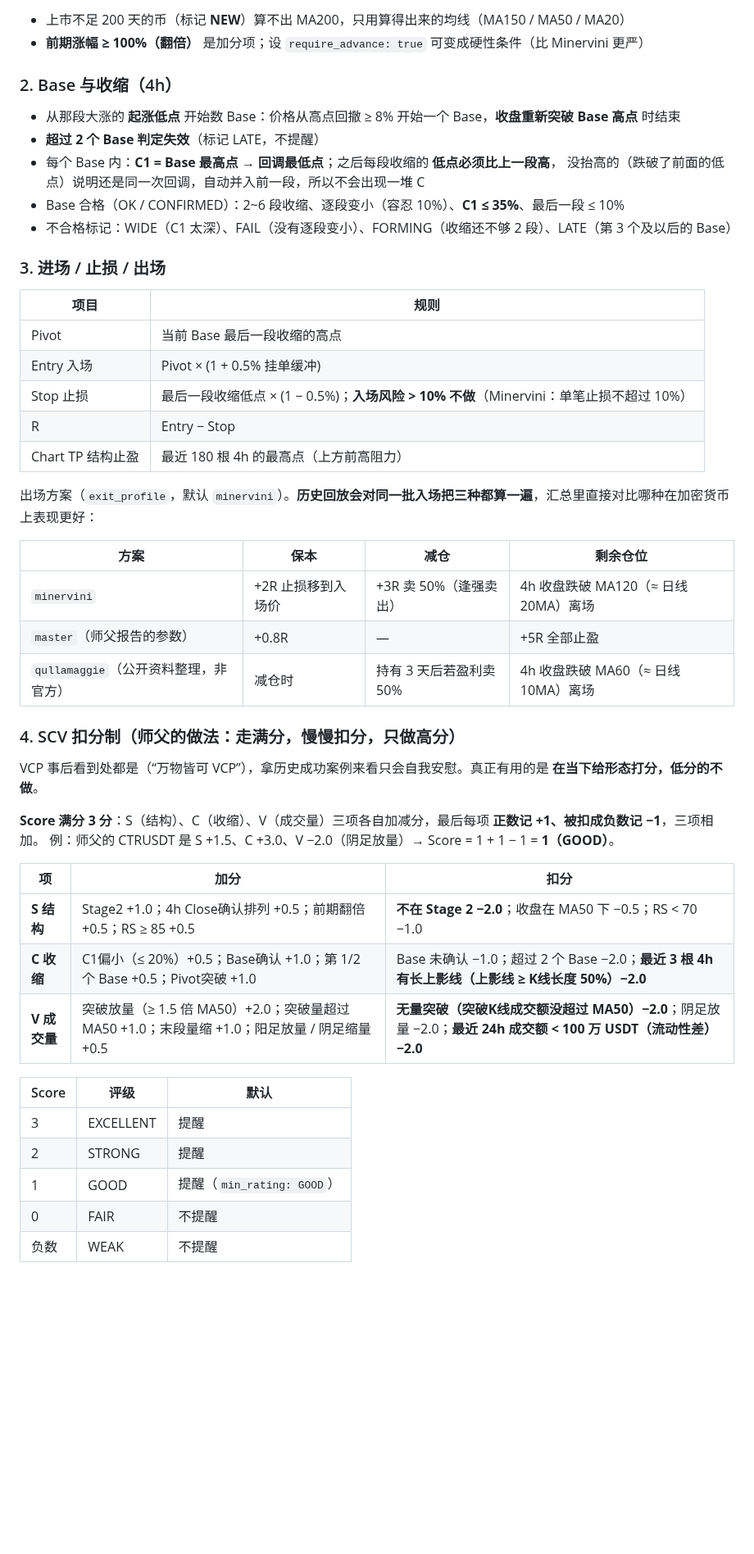
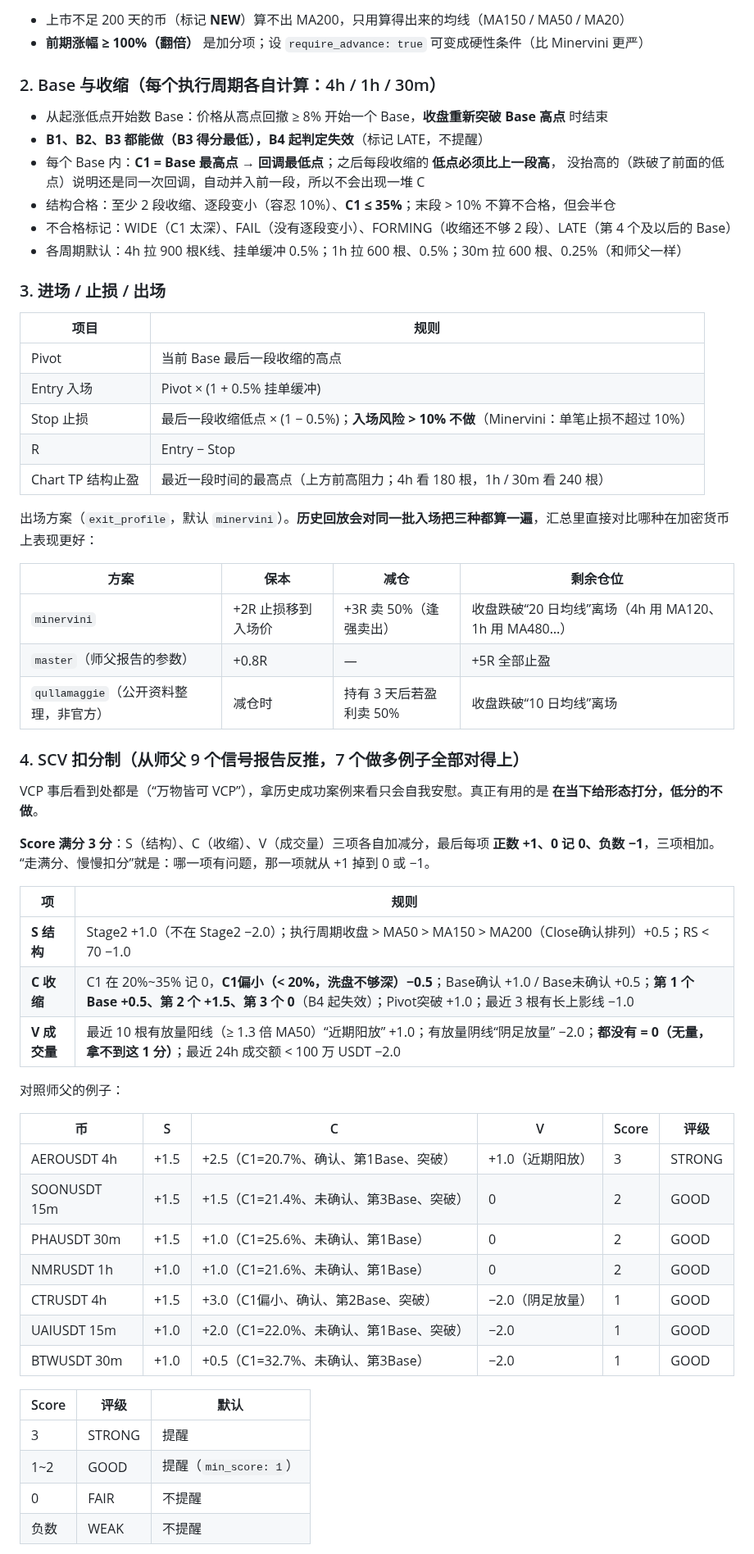
Before and after one commit to zhihong1357/-, a Markdown page: README.md, the part around one of its changes. Shown at 82% size. Rendered like a GitHub page; blank space fills up the shorter version.

```diff
--- a/README.md
+++ b/README.md
@@ -88,13 +88,14 @@ Mac / Linux：在终端运行 `./run_mac_linux.sh`
 - 上市不足 200 天的币（标记 **NEW**）算不出 MA200，只用算得出来的均线（MA150 / MA50 / MA20）
 - **前期涨幅 ≥ 100%（翻倍）** 是加分项；设 `require_advance: true` 可变成硬性条件（比 Minervini 更严）
 
-### 2. Base 与收缩（4h）
-- 从那段大涨的 **起涨低点** 开始数 Base：价格从高点回撤 ≥ 8% 开始一个 Base，**收盘重新突破 Base 高点** 时结束
-- **超过 2 个 Base 判定失效**（标记 LATE，不提醒）
+### 2. Base 与收缩（每个执行周期各自计算：4h / 1h / 30m）
+- 从起涨低点开始数 Base：价格从高点回撤 ≥ 8% 开始一个 Base，**收盘重新突破 Base 高点** 时结束
+- **B1、B2、B3 都能做（B3 得分最低），B4 起判定失效**（标记 LATE，不提醒）
 - 每个 Base 内：**C1 = Base 最高点 → 回调最低点**；之后每段收缩的 **低点必须比上一段高**，
   没抬高的（跌破了前面的低点）说明还是同一次回调，自动并入前一段，所以不会出现一堆 C
-- Base 合格（OK / CONFIRMED）：2~6 段收缩、逐段变小（容忍 10%）、**C1 ≤ 35%**、最后一段 ≤ 10%
-- 不合格标记：WIDE（C1 太深）、FAIL（没有逐段变小）、FORMING（收缩还不够 2 段）、LATE（第 3 个及以后的 Base）
+- 结构合格：至少 2 段收缩、逐段变小（容忍 10%）、**C1 ≤ 35%**；末段 > 10% 不算不合格，但会半仓
+- 不合格标记：WIDE（C1 太深）、FAIL（没有逐段变小）、FORMING（收缩还不够 2 段）、LATE（第 4 个及以后的 Base）
+- 各周期默认：4h 拉 900 根K线、挂单缓冲 0.5%；1h 拉 600 根、0.5%；30m 拉 600 根、0.25%（和师父一样）
 
 ### 3. 进场 / 止损 / 出场
 | 项目 | 规则 |
@@ -103,33 +104,44 @@ Mac / Linux：在终端运行 `./run_mac_linux.sh`
 | Entry 入场 | Pivot × (1 + 0.5% 挂单缓冲) |
 | Stop 止损 | 最后一段收缩低点 × (1 − 0.5%)；**入场风险 > 10% 不做**（Minervini：单笔止损不超过 10%） |
 | R | Entry − Stop |
-| Chart TP 结构止盈 | 最近 180 根 4h 的最高点（上方前高阻力） |
+| Chart TP 结构止盈 | 最近一段时间的最高点（上方前高阻力；4h 看 180 根，1h / 30m 看 240 根） |
 
 出场方案（`exit_profile`，默认 `minervini`）。**历史回放会对同一批入场把三种都算一遍**，汇总里直接对比哪种在加密货币上表现更好：
 
 | 方案 | 保本 | 减仓 | 剩余仓位 |
 |---|---|---|---|
-| `minervini` | +2R 止损移到入场价 | +3R 卖 50%（逢强卖出） | 4h 收盘跌破 MA120（≈ 日线 20MA）离场 |
+| `minervini` | +2R 止损移到入场价 | +3R 卖 50%（逢强卖出） | 收盘跌破“20 日均线”离场（4h 用 MA120、1h 用 MA480…） |
 | `master`（师父报告的参数） | +0.8R | — | +5R 全部止盈 |
-| `qullamaggie`（公开资料整理，非官方） | 减仓时 | 持有 3 天后若盈利卖 50% | 4h 收盘跌破 MA60（≈ 日线 10MA）离场 |
+| `qullamaggie`（公开资料整理，非官方） | 减仓时 | 持有 3 天后若盈利卖 50% | 收盘跌破“10 日均线”离场 |
 
-### 4. SCV 扣分制（师父的做法：走满分，慢慢扣分，只做高分）
+### 4. SCV 扣分制（从师父 9 个信号报告反推，7 个做多例子全部对得上）
 VCP 事后看到处都是（“万物皆可 VCP”），拿历史成功案例来看只会自我安慰。真正有用的是 **在当下给形态打分，低分的不做**。
 
-**Score 满分 3 分**：S（结构）、C（收缩）、V（成交量）三项各自加减分，最后每项 **正数记 +1、被扣成负数记 −1**，三项相加。
-例：师父的 CTRUSDT 是 S +1.5、C +3.0、V −2.0（阴足放量）→ Score = 1 + 1 − 1 = **1（GOOD）**。
+**Score 满分 3 分**：S（结构）、C（收缩）、V（成交量）三项各自加减分，最后每项 **正数 +1、0 记 0、负数 −1**，三项相加。
+“走满分、慢慢扣分”就是：哪一项有问题，那一项就从 +1 掉到 0 或 −1。
 
-| 项 | 加分 | 扣分 |
-|---|---|---|
-| **S 结构** | Stage2 +1.0；4h Close确认排列 +0.5；前期翻倍 +0.5；RS ≥ 85 +0.5 | **不在 Stage 2 −2.0**；收盘在 MA50 下 −0.5；RS < 70 −1.0 |
-| **C 收缩** | C1偏小（≤ 20%）+0.5；Base确认 +1.0；第 1/2 个 Base +0.5；Pivot突破 +1.0 | Base 未确认 −1.0；超过 2 个 Base −2.0；**最近 3 根 4h 有长上影线（上影线 ≥ K线长度 50%）−2.0** |
-| **V 成交量** | 突破放量（≥ 1.5 倍 MA50）+2.0；突破量超过 MA50 +1.0；末段量缩 +1.0；阳足放量 / 阴足缩量 +0.5 | **无量突破（突破K线成交额没超过 MA50）−2.0**；阴足放量 −2.0；**最近 24h 成交额 < 100 万 USDT（流动性差）−2.0** |
+| 项 | 规则 |
+|---|---|
+| **S 结构** | Stage2 +1.0（不在 Stage2 −2.0）；执行周期收盘 > MA50 > MA150 > MA200（Close确认排列）+0.5；RS < 70 −1.0 |
+| **C 收缩** | C1 在 20%~35% 记 0，**C1偏小（< 20%，洗盘不够深）−0.5**；Base确认 +1.0 / Base未确认 +0.5；**第 1 个 Base +0.5、第 2 个 +1.5、第 3 个 0**（B4 起失效）；Pivot突破 +1.0；最近 3 根有长上影线 −1.0 |
+| **V 成交量** | 最近 10 根有放量阳线（≥ 1.3 倍 MA50）“近期阳放” +1.0；有放量阴线“阴足放量” −2.0；**都没有 = 0（无量，拿不到这 1 分）**；最近 24h 成交额 < 100 万 USDT −2.0 |
+
+对照师父的例子：
+
+| 币 | S | C | V | Score | 评级 |
+|---|---|---|---|---|---|
+| AEROUSDT 4h | +1.5 | +2.5（C1=20.7%、确认、第1Base、突破） | +1.0（近期阳放） | 3 | STRONG |
+| SOONUSDT 15m | +1.5 | +1.5（C1=21.4%、未确认、第3Base、突破） | 0 | 2 | GOOD |
+| PHAUSDT 30m | +1.5 | +1.0（C1=25.6%、未确认、第1Base） | 0 | 2 | GOOD |
+| NMRUSDT 1h | +1.0 | +1.0（C1=21.6%、未确认、第1Base） | 0 | 2 | GOOD |
+| CTRUSDT 4h | +1.5 | +3.0（C1偏小、确认、第2Base、突破） | −2.0（阴足放量） | 1 | GOOD |
+| UAIUSDT 15m | +1.0 | +2.0（C1=22.0%、未确认、第1Base、突破） | −2.0 | 1 | GOOD |
+| BTWUSDT 30m | +1.0 | +0.5（C1=32.7%、未确认、第3Base） | −2.0 | 1 | GOOD |
 
 | Score | 评级 | 默认 |
 |---|---|---|
-| 3 | EXCELLENT | 提醒 |
-| 2 | STRONG | 提醒 |
-| 1 | GOOD | 提醒（`min_rating: GOOD`） |
+| 3 | STRONG | 提醒 |
+| 1~2 | GOOD | 提醒（`min_score: 1`） |
 | 0 | FAIR | 不提醒 |
 | 负数 | WEAK | 不提醒 |
 
```
Also changed, not shown: other parts of README.md (+13 -10 lines), docs/demo_signal.png, 6 other files.
